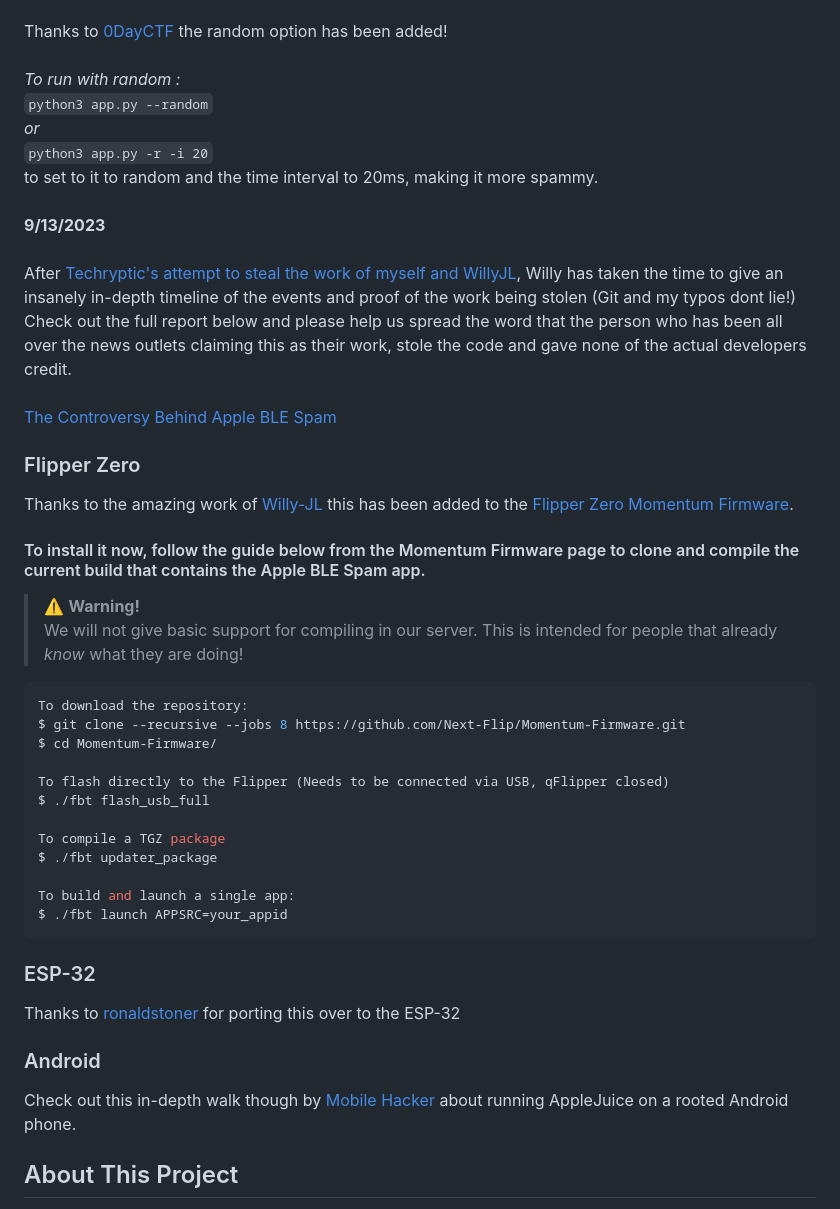
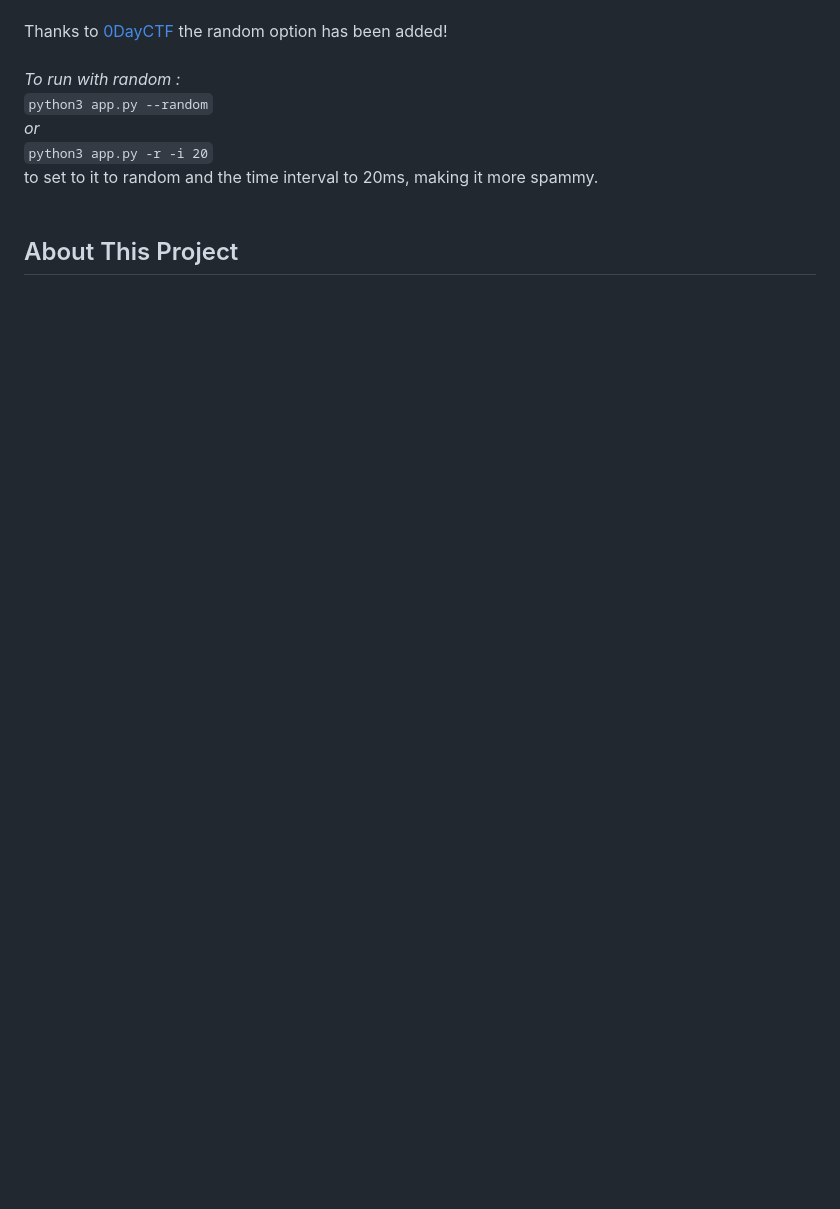
Before and after one commit to ThemeHackers/AppleBLE, a Markdown page: README.md, the part around one of its changes. Drawn GitHub-style; blank space fills up the shorter version.

````diff
--- a/README.md
+++ b/README.md
@@ -18,40 +18,5 @@ Thanks to [0DayCTF](https://github.com/0dayctf) the random option has been added
 ```python3 app.py -r -i 20``` <br>
 to set to it to random and the time interval to 20ms, making it more spammy.<br>
 <br>
-**9/13/2023** <br>
-<br>
-After [Techryptic's attempt to steal the work of myself and WillyJL](https://techcrunch.com/2023/09/05/flipper-zero-hacking-iphone-flood-popups/), Willy has taken the time to give an insanely in-depth timeline of the events and proof of the work being stolen (Git and my typos dont lie!) Check out the full report below and please help us spread the word that the person who has been all over the news outlets claiming this as their work, stole the code and gave none of the actual developers credit.<br>
-<br>
-[The Controversy Behind Apple BLE Spam](https://willyjl.dev/blog/the-controversy-behind-apple-ble-spam)
-### Flipper Zero
-
-Thanks to the amazing work of [Willy-JL](https://github.com/Willy-JL/Willy-JL) this has been added to the [Flipper Zero Momentum Firmware](https://github.com/Next-Flip/Momentum-Firmware).
-#### To install it now, follow the guide below from the Momentum Firmware page to clone and compile the current build that contains the Apple BLE Spam app.
-
-> :warning: **Warning!** <br>
-> We will not give basic support for compiling in our server. This is intended for people that already *know* what they are doing!
-
-```bash
-To download the repository:
-$ git clone --recursive --jobs 8 https://github.com/Next-Flip/Momentum-Firmware.git
-$ cd Momentum-Firmware/
-
-To flash directly to the Flipper (Needs to be connected via USB, qFlipper closed)
-$ ./fbt flash_usb_full
-
-To compile a TGZ package
-$ ./fbt updater_package
-
-To build and launch a single app:
-$ ./fbt launch APPSRC=your_appid
-```
-
-### ESP-32
-
-Thanks to [ronaldstoner](https://github.com/ronaldstoner) for porting this over to the ESP-32
-
-### Android
-
-Check out this in-depth walk though by [Mobile Hacker](https://www.mobile-hacker.com/2023/09/07/spoof-ios-devices-with-bluetooth-pairing-messages-using-android/) about running AppleJuice on a rooted Android phone.
 
 ## About This Project
````
Also changed, not shown: other parts of README.md (+2 -32 lines).
